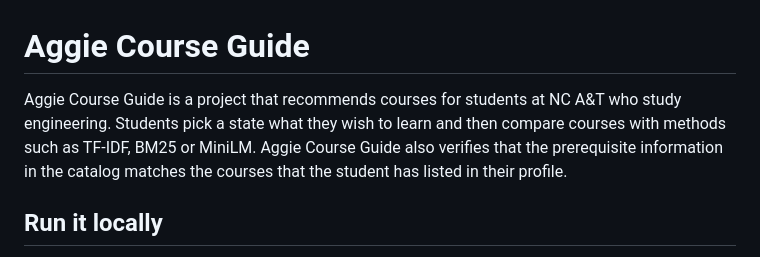
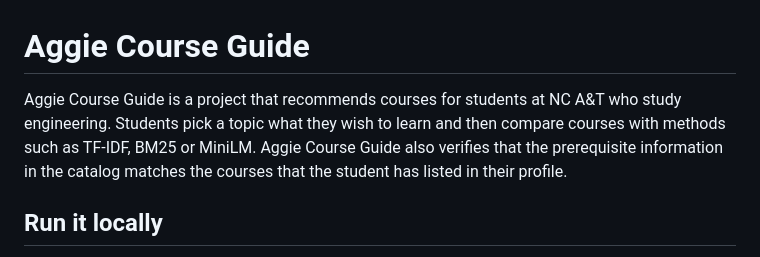
Before and after one commit to nevaeh-ix/aggie-course-guide, a Markdown page: README.md, the part around the change. Drawn GitHub-style.

Commit message:
Fix wording in README description
Corrected wording from 'state' to 'topic' in project description.

```diff
--- a/README.md
+++ b/README.md
@@ -1,6 +1,6 @@
 # Aggie Course Guide
 
-Aggie Course Guide is a project that recommends courses for students at NC A&T who study engineering. Students pick a state what they wish to learn and then compare courses with methods such as TF-IDF, BM25 or MiniLM. Aggie Course Guide also verifies that the prerequisite information in the catalog matches the courses that the student has listed in their profile.
+Aggie Course Guide is a project that recommends courses for students at NC A&T who study engineering. Students pick a topic what they wish to learn and then compare courses with methods such as TF-IDF, BM25 or MiniLM. Aggie Course Guide also verifies that the prerequisite information in the catalog matches the courses that the student has listed in their profile.
 
 ## Run it locally
 
```
